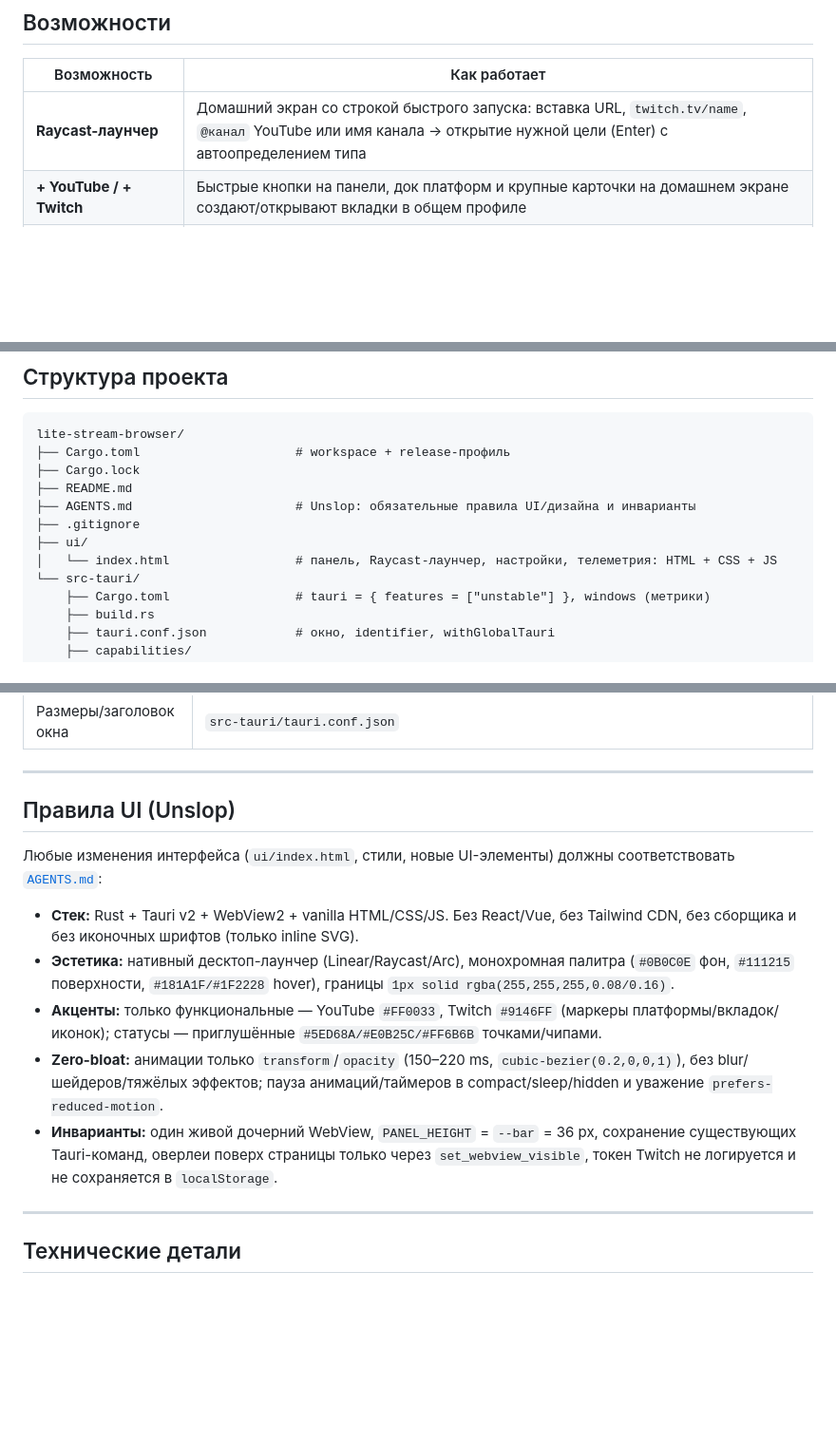
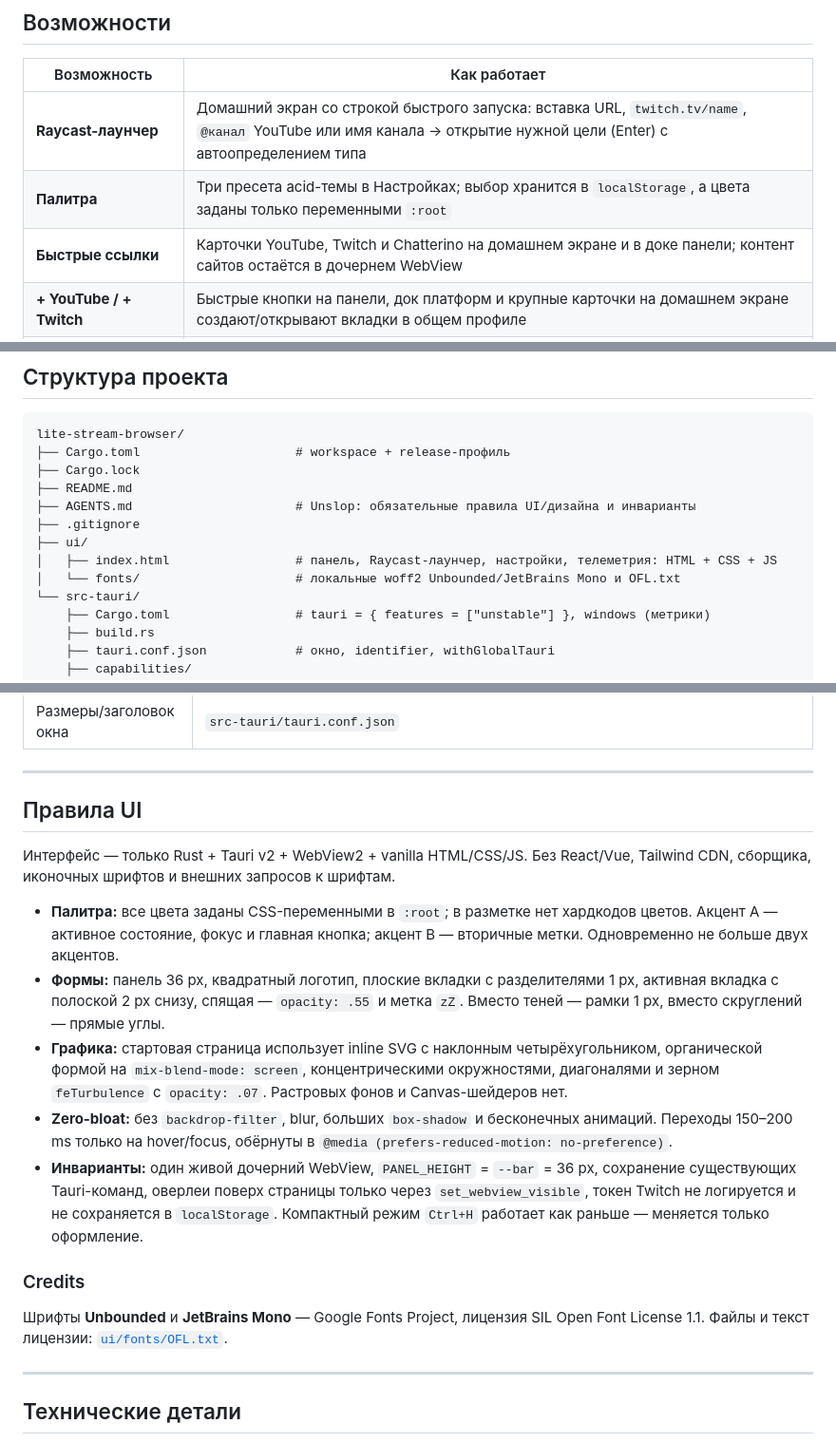
Before and after one commit to boobsik/lite-stream-browser, a Markdown page: README.md, 3 parts joined by grey strips. Shown at 95% size. GitHub-like rendering; blank space fills up the shorter version.

```diff
--- a/README.md
+++ b/README.md
@@ -28,6 +55,8 @@
 | Возможность | Как работает |
 |---|---|
 | **Raycast-лаунчер** | Домашний экран со строкой быстрого запуска: вставка URL, `twitch.tv/name`, `@канал` YouTube или имя канала → открытие нужной цели (Enter) с автоопределением типа |
+| **Палитра** | Три пресета acid-темы в Настройках; выбор хранится в `localStorage`, а цвета заданы только переменными `:root` |
+| **Быстрые ссылки** | Карточки YouTube, Twitch и Chatterino на домашнем экране и в доке панели; контент сайтов остаётся в дочернем WebView |
 | **+ YouTube / + Twitch** | Быстрые кнопки на панели, док платформ и крупные карточки на домашнем экране создают/открывают вкладки в общем профиле |
 | **Быстрый возврат** | Недавние вкладки (автозапоминание) и избранные каналы: 4 карточки по умолчанию с раскрытием, статусы `Active` / `Hibernated` / `Saved Session`, относительное время, удаление и добавление |
 | **Живая телеметрия** | Нижняя плашка домашнего экрана показывает RAM, CPU, число процессов (`Proc`), количество расширений (`Ext`) и метку профиля; замеры берутся по дереву процессов приложения (`get_runtime_stats`) |
@@ -210,7 +239,8 @@ lite-stream-browser/
 ├── AGENTS.md                      # Unslop: обязательные правила UI/дизайна и инварианты
 ├── .gitignore
 ├── ui/
-│   └── index.html                 # панель, Raycast-лаунчер, настройки, телеметрия: HTML + CSS + JS
+│   ├── index.html                 # панель, Raycast-лаунчер, настройки, телеметрия: HTML + CSS + JS
+│   └── fonts/                     # локальные woff2 Unbounded/JetBrains Mono и OFL.txt
 └── src-tauri/
     ├── Cargo.toml                 # tauri = { features = ["unstable"] }, windows (метрики)
     ├── build.rs
@@ -472,25 +504,33 @@ WebView2:
 
 ---
 
-## Правила UI (Unslop)
+## Правила UI
 
-Любые изменения интерфейса (`ui/index.html`, стили, новые UI-элементы) должны
-соответствовать [`AGENTS.md`](AGENTS.md):
+Интерфейс — только Rust + Tauri v2 + WebView2 + vanilla HTML/CSS/JS. Без
+React/Vue, Tailwind CDN, сборщика, иконочных шрифтов и внешних запросов к шрифтам.
 
-* **Стек:** Rust + Tauri v2 + WebView2 + vanilla HTML/CSS/JS. Без React/Vue,
-  без Tailwind CDN, без сборщика и без иконочных шрифтов (только inline SVG).
-* **Эстетика:** нативный десктоп-лаунчер (Linear/Raycast/Arc), монохромная палитра
-  (`#0B0C0E` фон, `#111215` поверхности, `#181A1F/#1F2228` hover), границы
-  `1px solid rgba(255,255,255,0.08/0.16)`.
-* **Акценты:** только функциональные — YouTube `#FF0033`, Twitch `#9146FF`
-  (маркеры платформы/вкладок/иконок); статусы — приглушённые `#5ED68A/#E0B25C/#FF6B6B`
-  точками/чипами.
-* **Zero-bloat:** анимации только `transform`/`opacity` (150–220 ms,
-  `cubic-bezier(0.2,0,0,1)`), без blur/шейдеров/тяжёлых эффектов; пауза
-  анимаций/таймеров в compact/sleep/hidden и уважение `prefers-reduced-motion`.
+* **Палитра:** все цвета заданы CSS-переменными в `:root`; в разметке нет хардкодов
+  цветов. Акцент A — активное состояние, фокус и главная кнопка; акцент B —
+  вторичные метки. Одновременно не больше двух акцентов.
+* **Формы:** панель 36 px, квадратный логотип, плоские вкладки с разделителями
+  1 px, активная вкладка с полоской 2 px снизу, спящая — `opacity: .55` и метка
+  `zZ`. Вместо теней — рамки 1 px, вместо скруглений — прямые углы.
+* **Графика:** стартовая страница использует inline SVG с наклонным
+  четырёхугольником, органической формой на `mix-blend-mode: screen`,
+  концентрическими окружностями, диагоналями и зерном `feTurbulence` с
+  `opacity: .07`. Растровых фонов и Canvas-шейдеров нет.
+* **Zero-bloat:** без `backdrop-filter`, blur, больших `box-shadow` и
+  бесконечных анимаций. Переходы 150–200 ms только на hover/focus, обёрнуты в
+  `@media (prefers-reduced-motion: no-preference)`.
 * **Инварианты:** один живой дочерний WebView, `PANEL_HEIGHT` = `--bar` = 36 px,
   сохранение существующих Tauri-команд, оверлеи поверх страницы только через
   `set_webview_visible`, токен Twitch не логируется и не сохраняется в `localStorage`.
+  Компактный режим `Ctrl+H` работает как раньше — меняется только оформление.
+
+### Credits
+
+Шрифты **Unbounded** и **JetBrains Mono** — Google Fonts Project, лицензия
+SIL Open Font License 1.1. Файлы и текст лицензии: [`ui/fonts/OFL.txt`](ui/fonts/OFL.txt).
 
 ---
 
```
Also changed, not shown: other parts of README.md (+37 -8 lines), docs/screenshots/02-settings-modal.png, docs/screenshots/03-launcher-home.png.
